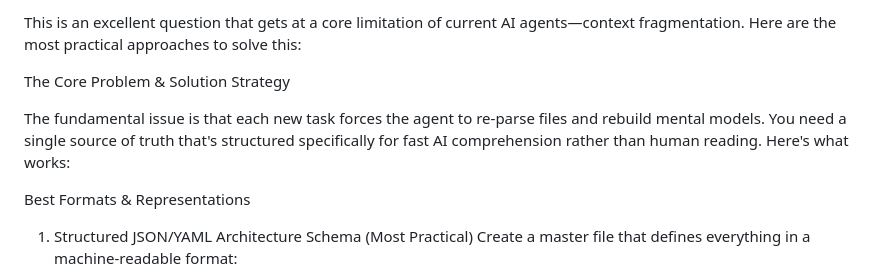
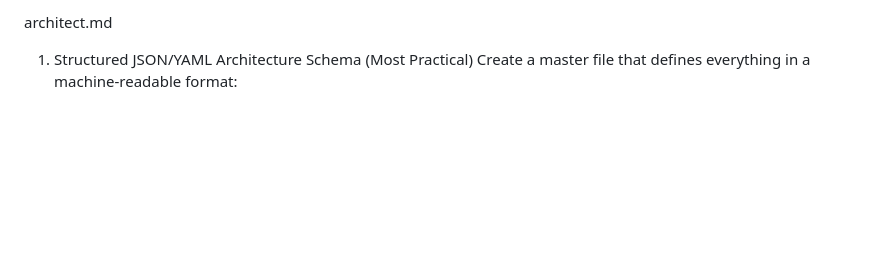
Before and after one commit to nocodezoo/nocodezoo, a Markdown page: VPS/architectAgent.md, the part around the change. Rendered like a GitHub page; blank space fills up the shorter version.

```diff
--- a/VPS/architectAgent.md
+++ b/VPS/architectAgent.md
@@ -1,10 +1,4 @@
-This is an excellent question that gets at a core limitation of current AI agents—context fragmentation. Here are the most practical approaches to solve this:
-
-The Core Problem & Solution Strategy
-
-The fundamental issue is that each new task forces the agent to re-parse files and rebuild mental models. You need a single source of truth that's structured specifically for fast AI comprehension rather than human reading. Here's what works:
-
-Best Formats & Representations
+architect.md
 
 1. Structured JSON/YAML Architecture Schema (Most Practical)
 Create a master file that defines everything in a machine-readable format:
```
